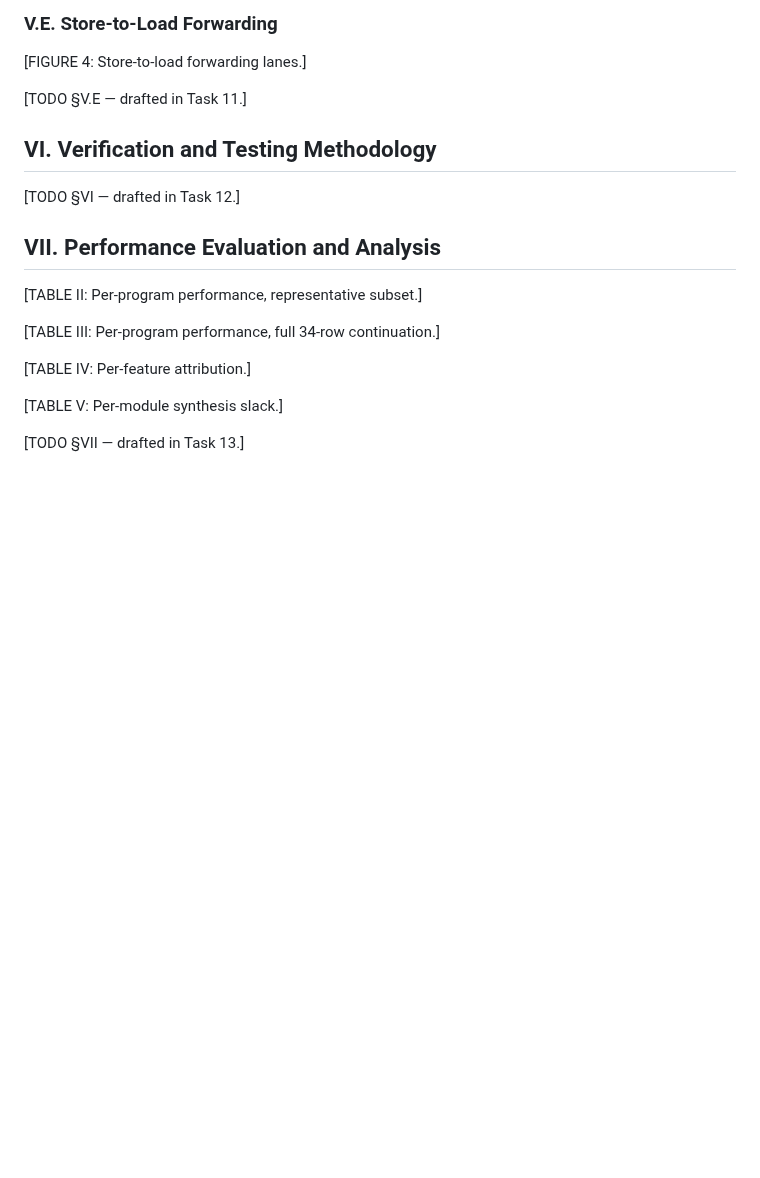
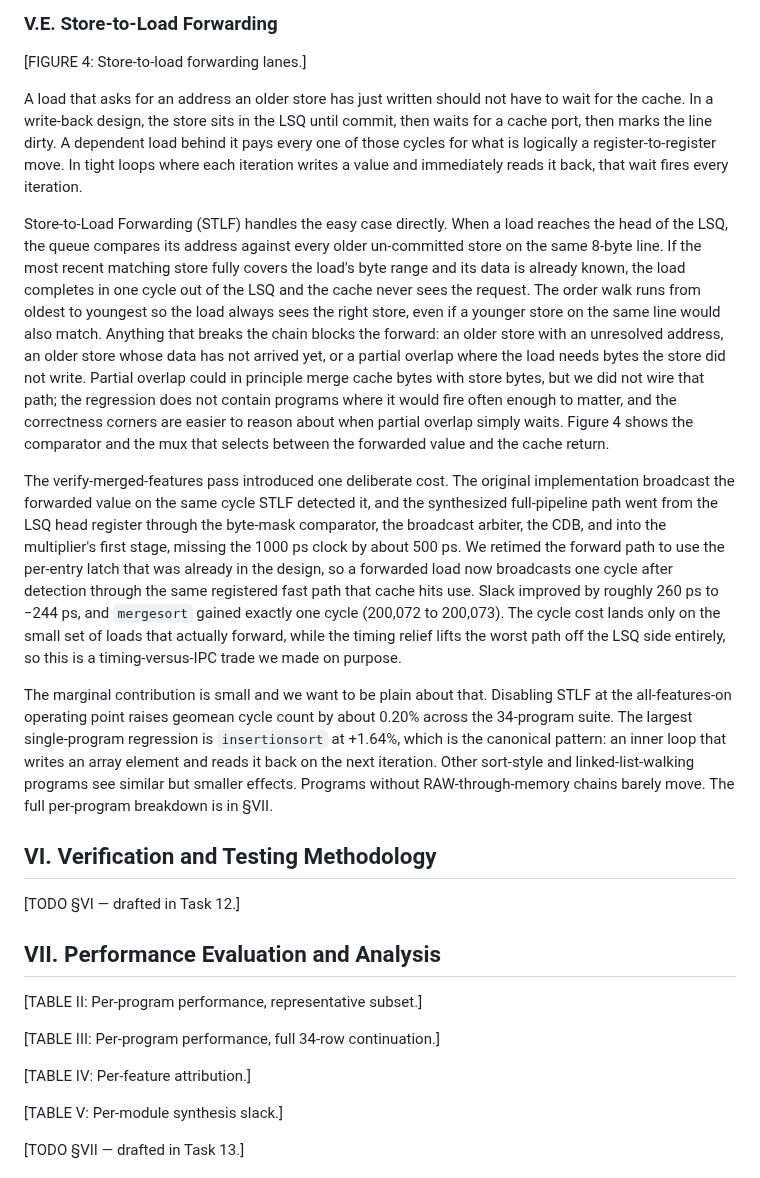
Before and after one commit to nyavana/4340-p4, a Markdown page: doc/final-report/draft.md, the part around the change. Rendered like a GitHub page; blank space fills up the shorter version.

Commit message:
draft final-report §V.E store-to-load forwarding

```diff
--- a/doc/final-report/draft.md
+++ b/doc/final-report/draft.md
@@ -154,7 +154,13 @@ The prefetcher is the dominant feature in the per-feature ablation data. Disabli
 
 [FIGURE 4: Store-to-load forwarding lanes.]
 
-[TODO §V.E — drafted in Task 11.]
+A load that asks for an address an older store has just written should not have to wait for the cache. In a write-back design, the store sits in the LSQ until commit, then waits for a cache port, then marks the line dirty. A dependent load behind it pays every one of those cycles for what is logically a register-to-register move. In tight loops where each iteration writes a value and immediately reads it back, that wait fires every iteration.
+
+Store-to-Load Forwarding (STLF) handles the easy case directly. When a load reaches the head of the LSQ, the queue compares its address against every older un-committed store on the same 8-byte line. If the most recent matching store fully covers the load's byte range and its data is already known, the load completes in one cycle out of the LSQ and the cache never sees the request. The order walk runs from oldest to youngest so the load always sees the right store, even if a younger store on the same line would also match. Anything that breaks the chain blocks the forward: an older store with an unresolved address, an older store whose data has not arrived yet, or a partial overlap where the load needs bytes the store did not write. Partial overlap could in principle merge cache bytes with store bytes, but we did not wire that path; the regression does not contain programs where it would fire often enough to matter, and the correctness corners are easier to reason about when partial overlap simply waits. Figure 4 shows the comparator and the mux that selects between the forwarded value and the cache return.
+
+The verify-merged-features pass introduced one deliberate cost. The original implementation broadcast the forwarded value on the same cycle STLF detected it, and the synthesized full-pipeline path went from the LSQ head register through the byte-mask comparator, the broadcast arbiter, the CDB, and into the multiplier's first stage, missing the 1000 ps clock by about 500 ps. We retimed the forward path to use the per-entry latch that was already in the design, so a forwarded load now broadcasts one cycle after detection through the same registered fast path that cache hits use. Slack improved by roughly 260 ps to −244 ps, and `mergesort` gained exactly one cycle (200,072 to 200,073). The cycle cost lands only on the small set of loads that actually forward, while the timing relief lifts the worst path off the LSQ side entirely, so this is a timing-versus-IPC trade we made on purpose.
+
+The marginal contribution is small and we want to be plain about that. Disabling STLF at the all-features-on operating point raises geomean cycle count by about 0.20% across the 34-program suite. The largest single-program regression is `insertionsort` at +1.64%, which is the canonical pattern: an inner loop that writes an array element and reads it back on the next iteration. Other sort-style and linked-list-walking programs see similar but smaller effects. Programs without RAW-through-memory chains barely move. The full per-program breakdown is in §VII.
 
 ## VI. Verification and Testing Methodology
 
```
